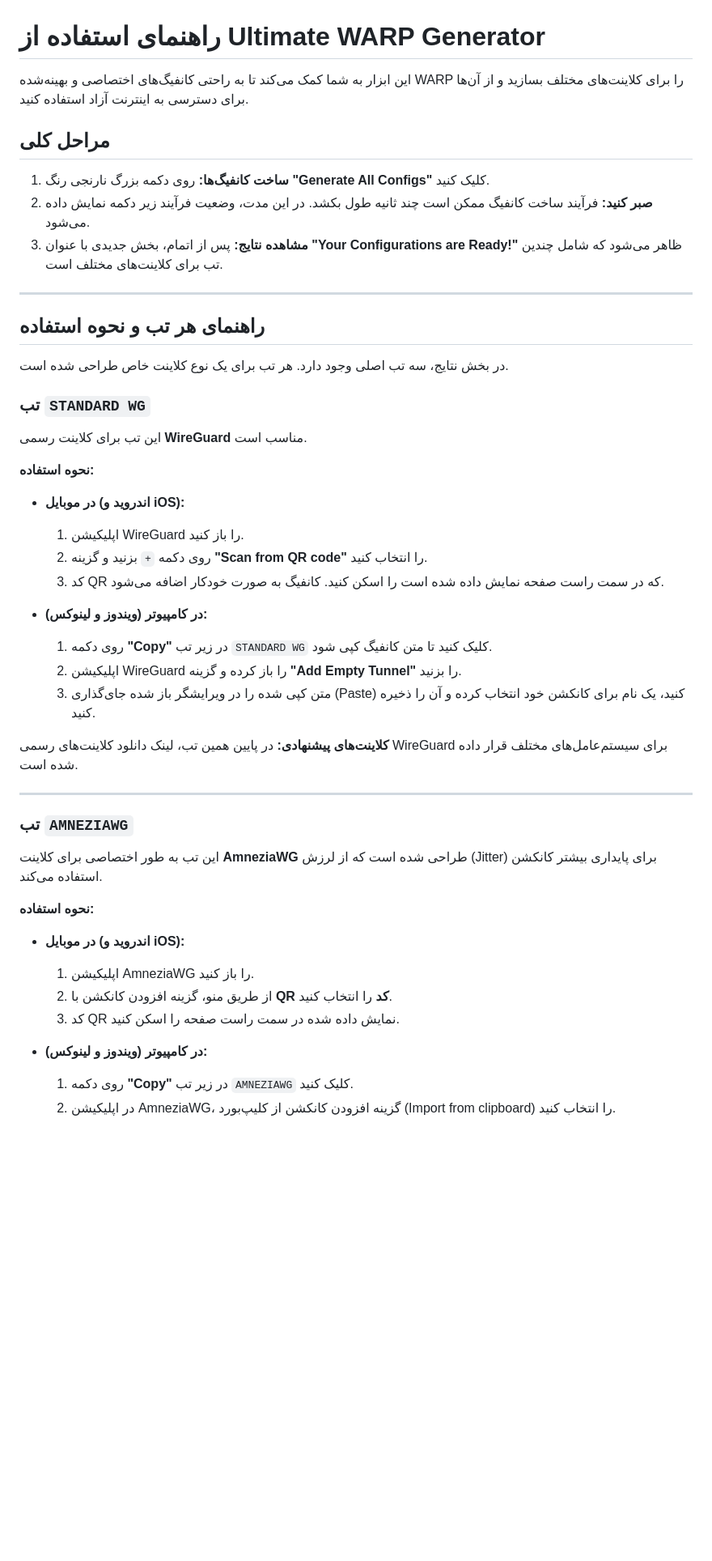
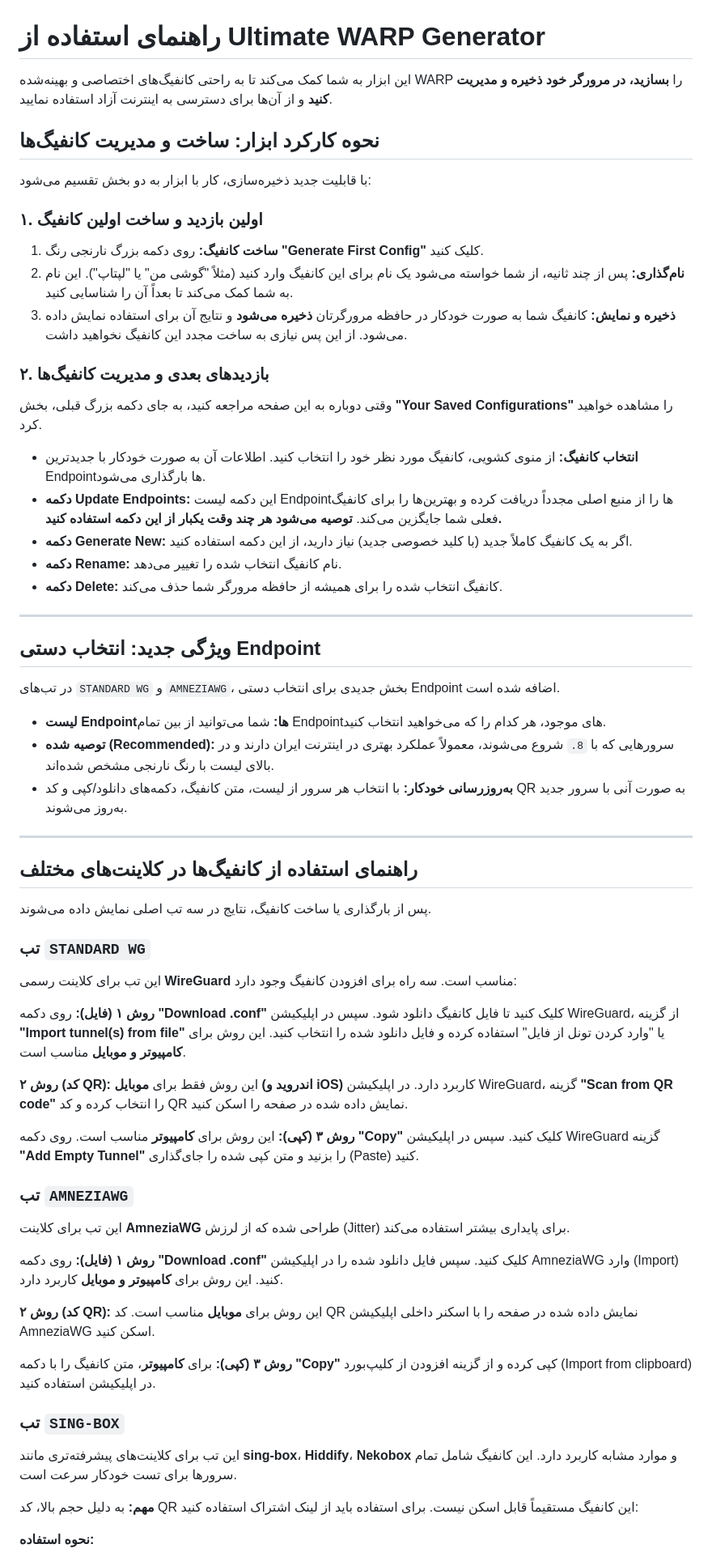
Before and after one commit to itsyebekhe/warp, a Markdown page: README.md, the part around one of its changes. Shown at 81% size. GitHub-like rendering; blank space fills up the shorter version.

```diff
--- a/README.md
+++ b/README.md
@@ -1,52 +1,68 @@
 # راهنمای استفاده از Ultimate WARP Generator
 
-این ابزار به شما کمک می‌کند تا به راحتی کانفیگ‌های اختصاصی و بهینه‌شده WARP را برای کلاینت‌های مختلف بسازید و از آن‌ها برای دسترسی به اینترنت آزاد استفاده کنید.
+این ابزار به شما کمک می‌کند تا به راحتی کانفیگ‌های اختصاصی و بهینه‌شده WARP را **بسازید، در مرورگر خود ذخیره و مدیریت کنید** و از آن‌ها برای دسترسی به اینترنت آزاد استفاده نمایید.
 
-## مراحل کلی
+## نحوه کارکرد ابزار: ساخت و مدیریت کانفیگ‌ها
 
-1.  **ساخت کانفیگ‌ها:** روی دکمه بزرگ نارنجی رنگ **"Generate All Configs"** کلیک کنید.
-2.  **صبر کنید:** فرآیند ساخت کانفیگ ممکن است چند ثانیه طول بکشد. در این مدت، وضعیت فرآیند زیر دکمه نمایش داده می‌شود.
-3.  **مشاهده نتایج:** پس از اتمام، بخش جدیدی با عنوان **"Your Configurations are Ready!"** ظاهر می‌شود که شامل چندین تب برای کلاینت‌های مختلف است.
+با قابلیت جدید ذخیره‌سازی، کار با ابزار به دو بخش تقسیم می‌شود:
+
+### ۱. اولین بازدید و ساخت اولین کانفیگ
+
+1.  **ساخت کانفیگ:** روی دکمه بزرگ نارنجی رنگ **"Generate First Config"** کلیک کنید.
+2.  **نام‌گذاری:** پس از چند ثانیه، از شما خواسته می‌شود یک نام برای این کانفیگ وارد کنید (مثلاً "گوشی من" یا "لپتاپ"). این نام به شما کمک می‌کند تا بعداً آن را شناسایی کنید.
+3.  **ذخیره و نمایش:** کانفیگ شما به صورت خودکار در حافظه مرورگرتان **ذخیره می‌شود** و نتایج آن برای استفاده نمایش داده می‌شود. از این پس نیازی به ساخت مجدد این کانفیگ نخواهید داشت.
+
+### ۲. بازدیدهای بعدی و مدیریت کانفیگ‌ها
+
+وقتی دوباره به این صفحه مراجعه کنید، به جای دکمه بزرگ قبلی، بخش **"Your Saved Configurations"** را مشاهده خواهید کرد.
+
+*   **انتخاب کانفیگ:** از منوی کشویی، کانفیگ مورد نظر خود را انتخاب کنید. اطلاعات آن به صورت خودکار با جدیدترین Endpointها بارگذاری می‌شود.
+*   **دکمه Update Endpoints:** این دکمه لیست Endpointها را از منبع اصلی مجدداً دریافت کرده و بهترین‌ها را برای کانفیگ فعلی شما جایگزین می‌کند. **توصیه می‌شود هر چند وقت یکبار از این دکمه استفاده کنید.**
+*   **دکمه Generate New:** اگر به یک کانفیگ کاملاً جدید (با کلید خصوصی جدید) نیاز دارید، از این دکمه استفاده کنید.
+*   **دکمه Rename:** نام کانفیگ انتخاب شده را تغییر می‌دهد.
+*   **دکمه Delete:** کانفیگ انتخاب شده را برای همیشه از حافظه مرورگر شما حذف می‌کند.
 
 ---
 
-## راهنمای هر تب و نحوه استفاده
+## ویژگی جدید: انتخاب دستی Endpoint
 
-در بخش نتایج، سه تب اصلی وجود دارد. هر تب برای یک نوع کلاینت خاص طراحی شده است.
+در تب‌های `STANDARD WG` و `AMNEZIAWG`، بخش جدیدی برای انتخاب دستی Endpoint اضافه شده است.
+
+*   **لیست Endpointها:** شما می‌توانید از بین تمام Endpointهای موجود، هر کدام را که می‌خواهید انتخاب کنید.
+*   **توصیه شده (Recommended):** سرورهایی که با `8.` شروع می‌شوند، معمولاً عملکرد بهتری در اینترنت ایران دارند و در بالای لیست با رنگ نارنجی مشخص شده‌اند.
+*   **به‌روزرسانی خودکار:** با انتخاب هر سرور از لیست، متن کانفیگ، دکمه‌های دانلود/کپی و کد QR به صورت آنی با سرور جدید به‌روز می‌شوند.
+
+---
+
+## راهنمای استفاده از کانفیگ‌ها در کلاینت‌های مختلف
+
+پس از بارگذاری یا ساخت کانفیگ، نتایج در سه تب اصلی نمایش داده می‌شوند.
 
 ### تب `STANDARD WG`
 
-این تب برای کلاینت رسمی **WireGuard** مناسب است.
+این تب برای کلاینت رسمی **WireGuard** مناسب است. سه راه برای افزودن کانفیگ وجود دارد:
+
+**روش ۱ (فایل):** روی دکمه **"Download .conf"** کلیک کنید تا فایل کانفیگ دانلود شود. سپس در اپلیکیشن WireGuard، از گزینه **"Import tunnel(s) from file"** یا "وارد کردن تونل از فایل" استفاده کرده و فایل دانلود شده را انتخاب کنید. این روش برای **کامپیوتر و موبایل** مناسب است.
+
+**روش ۲ (کد QR):** این روش فقط برای **موبایل (اندروید و iOS)** کاربرد دارد. در اپلیکیشن WireGuard، گزینه **"Scan from QR code"** را انتخاب کرده و کد QR نمایش داده شده در صفحه را اسکن کنید.
+
+**روش ۳ (کپی):** این روش برای **کامپیوتر** مناسب است. روی دکمه **"Copy"** کلیک کنید. سپس در اپلیکیشن WireGuard گزینه **"Add Empty Tunnel"** را بزنید و متن کپی شده را جای‌گذاری (Paste) کنید.
+
+### تب `AMNEZIAWG`
+
+این تب برای کلاینت **AmneziaWG** طراحی شده که از لرزش (Jitter) برای پایداری بیشتر استفاده می‌کند.
+
+**روش ۱ (فایل):** روی دکمه **"Download .conf"** کلیک کنید. سپس فایل دانلود شده را در اپلیکیشن AmneziaWG وارد (Import) کنید. این روش برای **کامپیوتر و موبایل** کاربرد دارد.
+
+**روش ۲ (کد QR):** این روش برای **موبایل** مناسب است. کد QR نمایش داده شده در صفحه را با اسکنر داخلی اپلیکیشن AmneziaWG اسکن کنید.
+
+**روش ۳ (کپی):** برای **کامپیوتر**، متن کانفیگ را با دکمه **"Copy"** کپی کرده و از گزینه افزودن از کلیپ‌بورد (Import from clipboard) در اپلیکیشن استفاده کنید.
+
+### تب `SING-BOX`
+
+این تب برای کلاینت‌های پیشرفته‌تری مانند **sing-box**، **Hiddify**، **Nekobox** و موارد مشابه کاربرد دارد. این کانفیگ شامل تمام سرورها برای تست خودکار سرعت است.
+
+**مهم:** به دلیل حجم بالا، کد QR این کانفیگ مستقیماً قابل اسکن نیست. برای استفاده باید از لینک اشتراک استفاده کنید:
 
 **نحوه استفاده:**
 
-*   **در موبایل (اندروید و iOS):**
-    1.  اپلیکیشن WireGuard را باز کنید.
-    2.  روی دکمه `+` بزنید و گزینه **"Scan from QR code"** را انتخاب کنید.
-    3.  کد QR که در سمت راست صفحه نمایش داده شده است را اسکن کنید. کانفیگ به صورت خودکار اضافه می‌شود.
-
-*   **در کامپیوتر (ویندوز و لینوکس):**
-    1.  روی دکمه **"Copy"** در زیر تب `STANDARD WG` کلیک کنید تا متن کانفیگ کپی شود.
-    2.  اپلیکیشن WireGuard را باز کرده و گزینه **"Add Empty Tunnel"** را بزنید.
-    3.  متن کپی شده را در ویرایشگر باز شده جای‌گذاری (Paste) کنید، یک نام برای کانکشن خود انتخاب کرده و آن را ذخیره کنید.
-
-**کلاینت‌های پیشنهادی:**
-در پایین همین تب، لینک دانلود کلاینت‌های رسمی WireGuard برای سیستم‌عامل‌های مختلف قرار داده شده است.
-
----
-
-### تب `AMNEZIAWG`
-
-این تب به طور اختصاصی برای کلاینت **AmneziaWG** طراحی شده است که از لرزش (Jitter) برای پایداری بیشتر کانکشن استفاده می‌کند.
-
-**نحوه استفاده:**
-
-*   **در موبایل (اندروید و iOS):**
-    1.  اپلیکیشن AmneziaWG را باز کنید.
-    2.  از طریق منو، گزینه افزودن کانکشن با **QR کد** را انتخاب کنید.
-    3.  کد QR نمایش داده شده در سمت راست صفحه را اسکن کنید.
-
-*   **در کامپیوتر (ویندوز و لینوکس):**
-    1.  روی دکمه **"Copy"** در زیر تب `AMNEZIAWG` کلیک کنید.
-    2.  در اپلیکیشن AmneziaWG، گزینه افزودن کانکشن از کلیپ‌بورد (Import from clipboard) را انتخاب کنید.
-
```
Also changed, not shown: other parts of README.md (+3 -28 lines).
